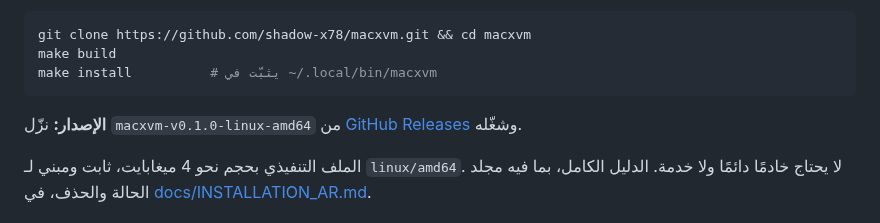
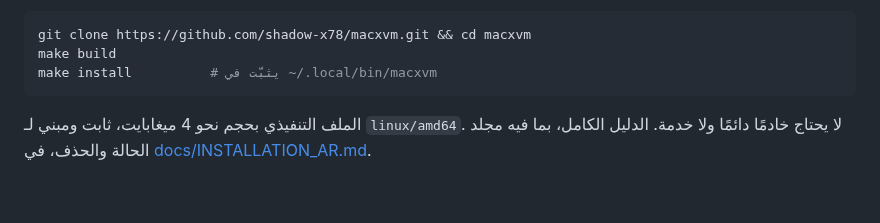
Before and after one commit to shadow-x78/macxvm, a Markdown page: README_AR.md, the part around the change. Drawn GitHub-style; blank space fills up the shorter version.

Commit message:
macxvm | v0.1.0 | style: restore the assets and drop the release links

````diff
--- a/README_AR.md
+++ b/README_AR.md
@@ -148,8 +148,6 @@ make install          # يثبّت في ~/.local/bin/macxvm
 ```
 
 </div>
-
-**الإصدار:** نزّل `macxvm-v0.1.0-linux-amd64` من [GitHub Releases](https://github.com/shadow-x78/macxvm/releases) وشغّله.
 
 الملف التنفيذي بحجم نحو 4 ميغابايت، ثابت ومبني لـ `linux/amd64`. لا يحتاج خادمًا دائمًا ولا خدمة. الدليل الكامل، بما فيه مجلد الحالة والحذف، في [docs/INSTALLATION_AR.md](docs/INSTALLATION_AR.md).
 
````
Also changed, not shown: README.md (+0 -2 lines), assets/logo/macxvm-banner-ar.png, assets/logo/macxvm-banner.png, assets/logo/macxvm-logo.png, assets/logo/macxvm-social-preview.png.
